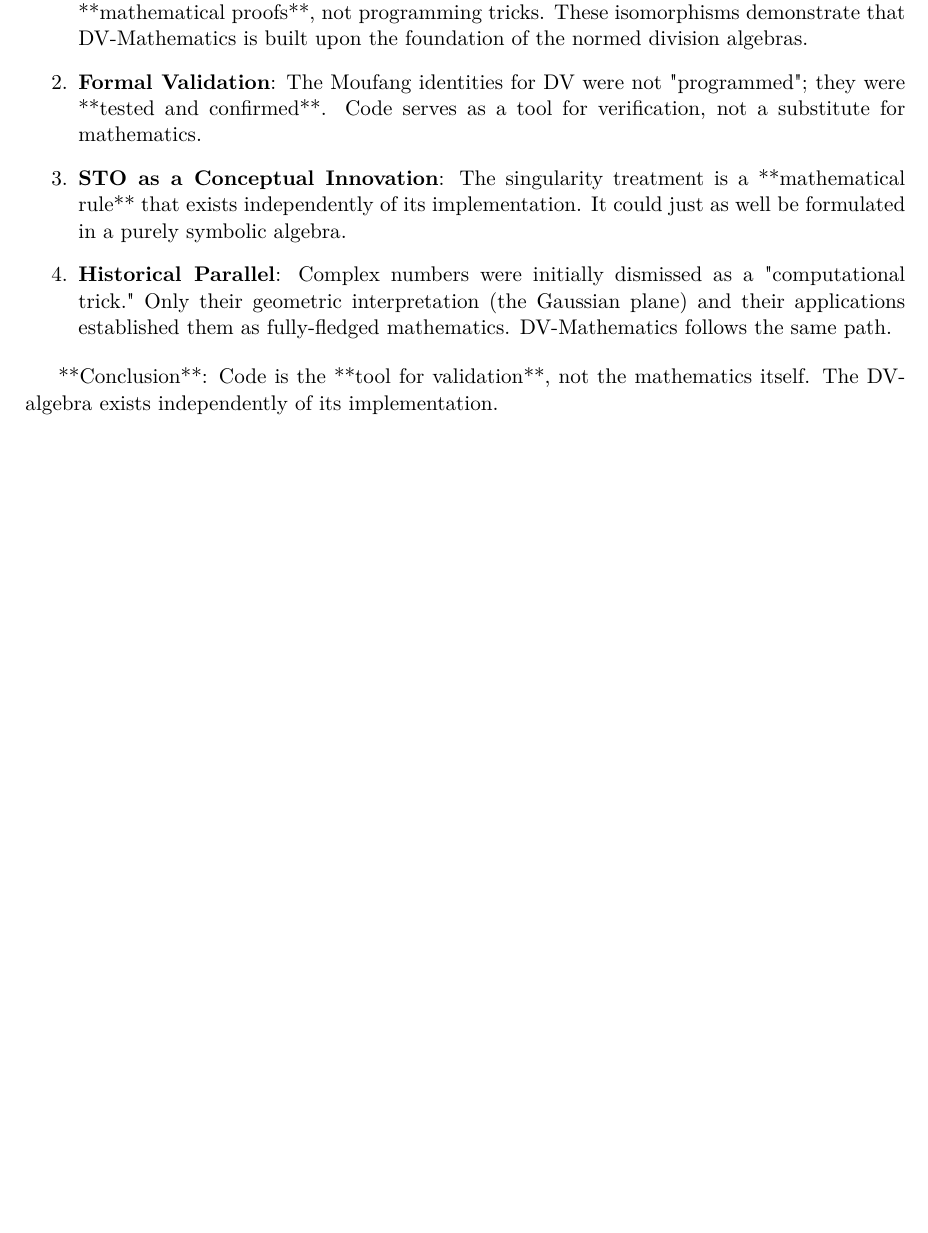
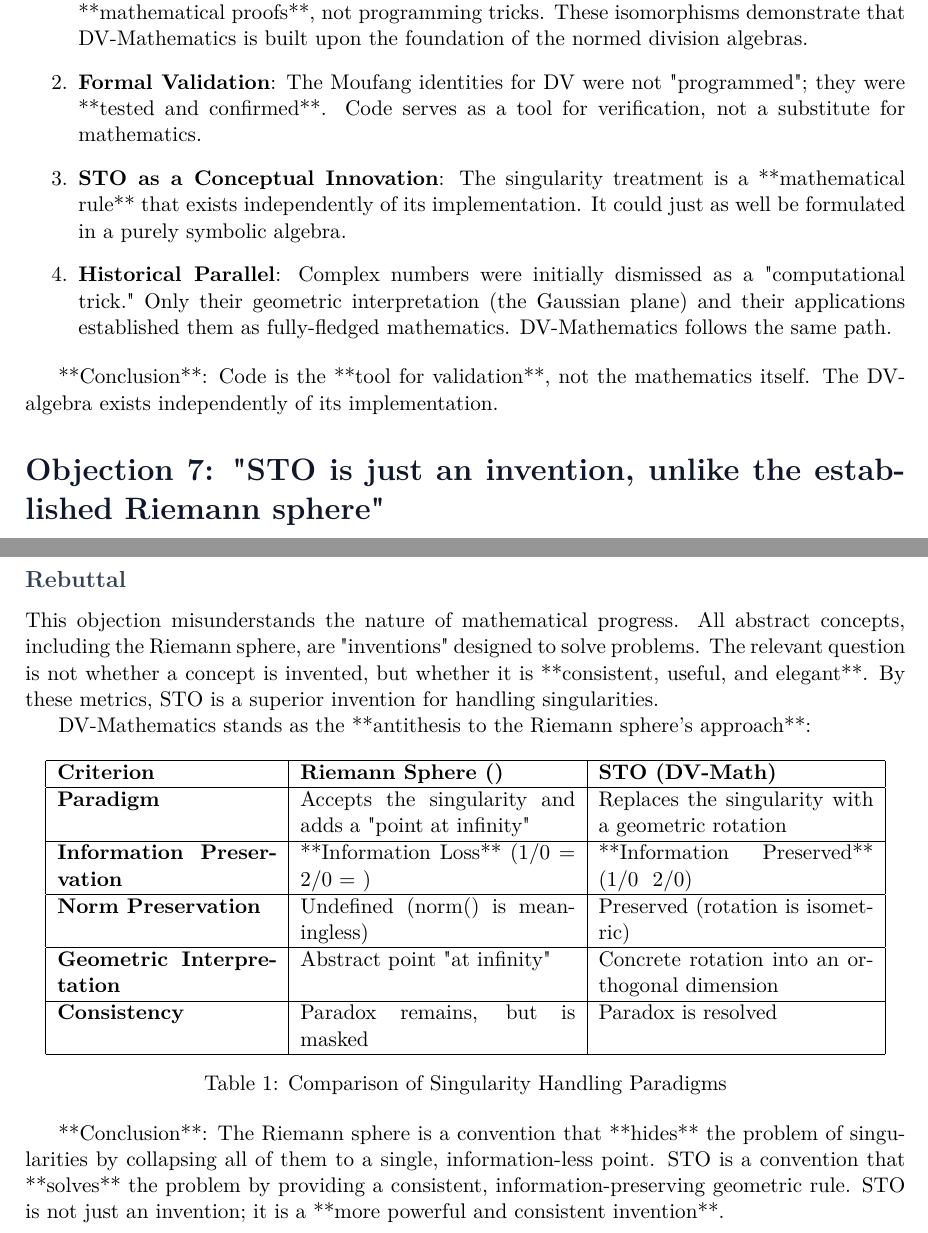
Before and after one commit to IMalaspina/dvmath, a LaTeX document (docs/objections_rebuttals_en.tex): part of page 2 of 2 before the commit and two parts of pages 2 and 3 of 3 after it, the two joined at a grey line, cut so that both start at the same text, the shorter picture padded with empty space. The pictures show the PDF file docs/objections_rebuttals_en.pdf that the author committed with the source.

Commit message:
v1.2.2: Add objection 7 - STO vs Riemann Sphere
New Objection Added:
- Objection 7: "STO is just an invention, unlike the established Riemann sphere"

Rebuttal:
- Emphasizes DV-Math as the **antithesis to Riemann's approach**
- Comparison table: Information preservation, norm preservation, consistency
- Key argument: Riemann sphere **hides** the problem, STO **solves** it
- STO preserves information (1/0 ≠ 2/0), Riemann collapses all to ∞
- Philosophical distinction: Accepting singularities vs. transforming them

This addresses a fundamental misunderstanding about the nature
of mathematical conventions and positions DV-Math as a superior
alternative to the Riemann sphere for singularity handling.

```diff
--- a/docs/objections_rebuttals_en.tex
+++ b/docs/objections_rebuttals_en.tex
@@ -84,4 +84,34 @@ DV-Mathematics is **not** merely a programming implementation; it is a **mathema
 
 **Conclusion**: Code is the **tool for validation**, not the mathematics itself. The DV-algebra exists independently of its implementation.
 
+\section*{Objection 7: "STO is just an invention, unlike the established Riemann sphere"}
+
+\subsection*{Rebuttal}
+
+This objection misunderstands the nature of mathematical progress. All abstract concepts, including the Riemann sphere, are "inventions" designed to solve problems. The relevant question is not whether a concept is invented, but whether it is **consistent, useful, and elegant**. By these metrics, STO is a superior invention for handling singularities.
+
+DV-Mathematics stands as the **antithesis to the Riemann sphere's approach**:
+
+\begin{table}[h!]
+\centering
+\begin{tabular}{|p{4cm}|p{5cm}|p{5cm}|}
+\hline
+\textbf{Criterion} & \textbf{Riemann Sphere (∞)} & \textbf{STO (DV-Math)} \\
+\hline
+\textbf{Paradigm} & Accepts the singularity and adds a "point at infinity" & Replaces the singularity with a geometric rotation \\
+\hline
+\textbf{Information Preservation} & ✗ **Information Loss** (1/0 = 2/0 = ∞) & ✓ **Information Preserved** (1/0 ≠ 2/0) \\
+\hline
+\textbf{Norm Preservation} & ✗ Undefined (norm(∞) is meaningless) & ✓ Preserved (rotation is isometric) \\
+\hline
+\textbf{Geometric Interpretation} & Abstract point "at infinity" & Concrete rotation into an orthogonal dimension \\
+\hline
+\textbf{Consistency} & Paradox remains, but is masked & Paradox is resolved \\
+\hline
+\end{tabular}
+\caption{Comparison of Singularity Handling Paradigms}
+\end{table}
+
+**Conclusion**: The Riemann sphere is a convention that **hides** the problem of singularities by collapsing all of them to a single, information-less point. STO is a convention that **solves** the problem by providing a consistent, information-preserving geometric rule. STO is not just an invention; it is a **more powerful and consistent invention**.
+
 \end{document}
```
Also changed, not shown: docs/objections_rebuttals_en.pdf, 1 other file.
